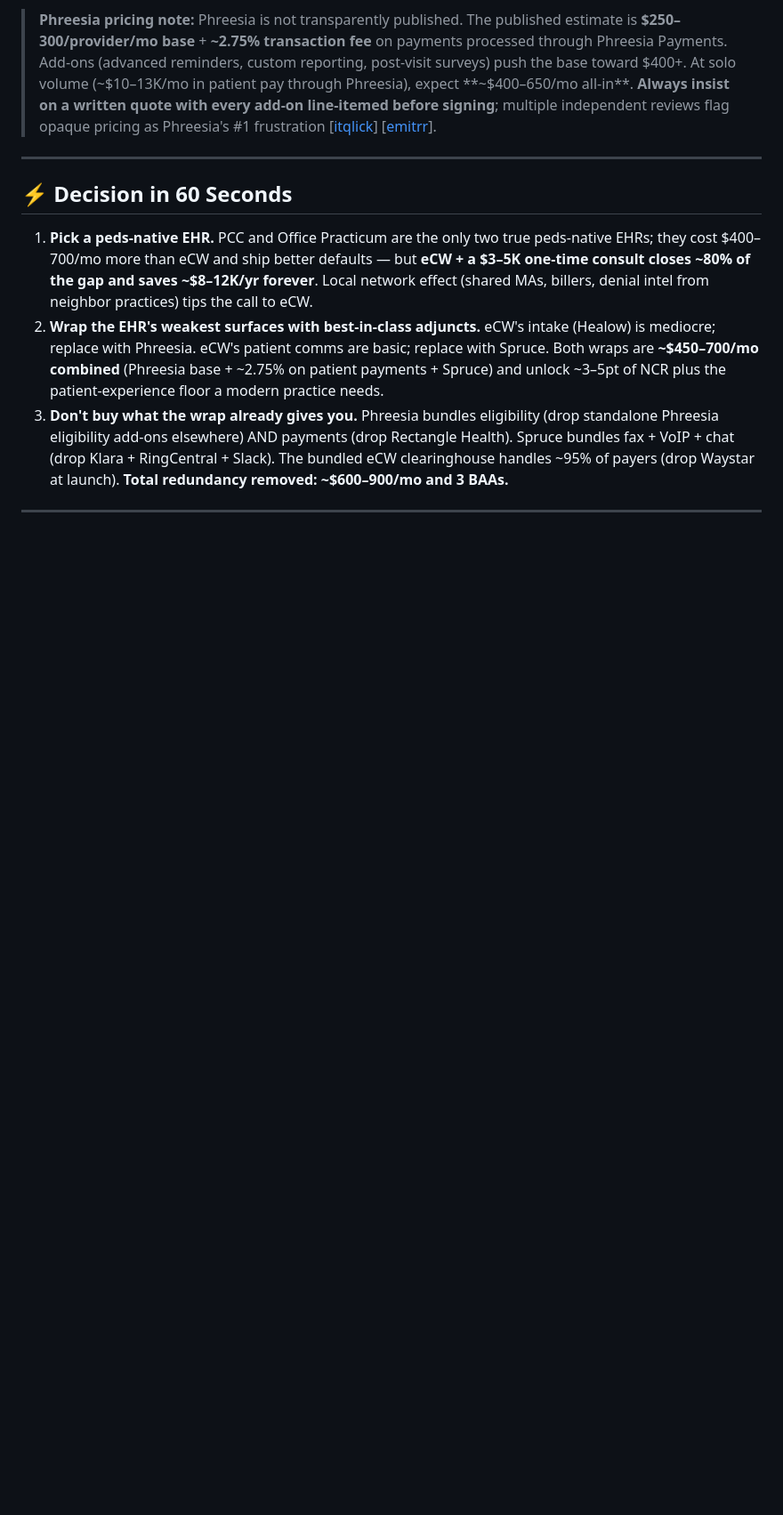
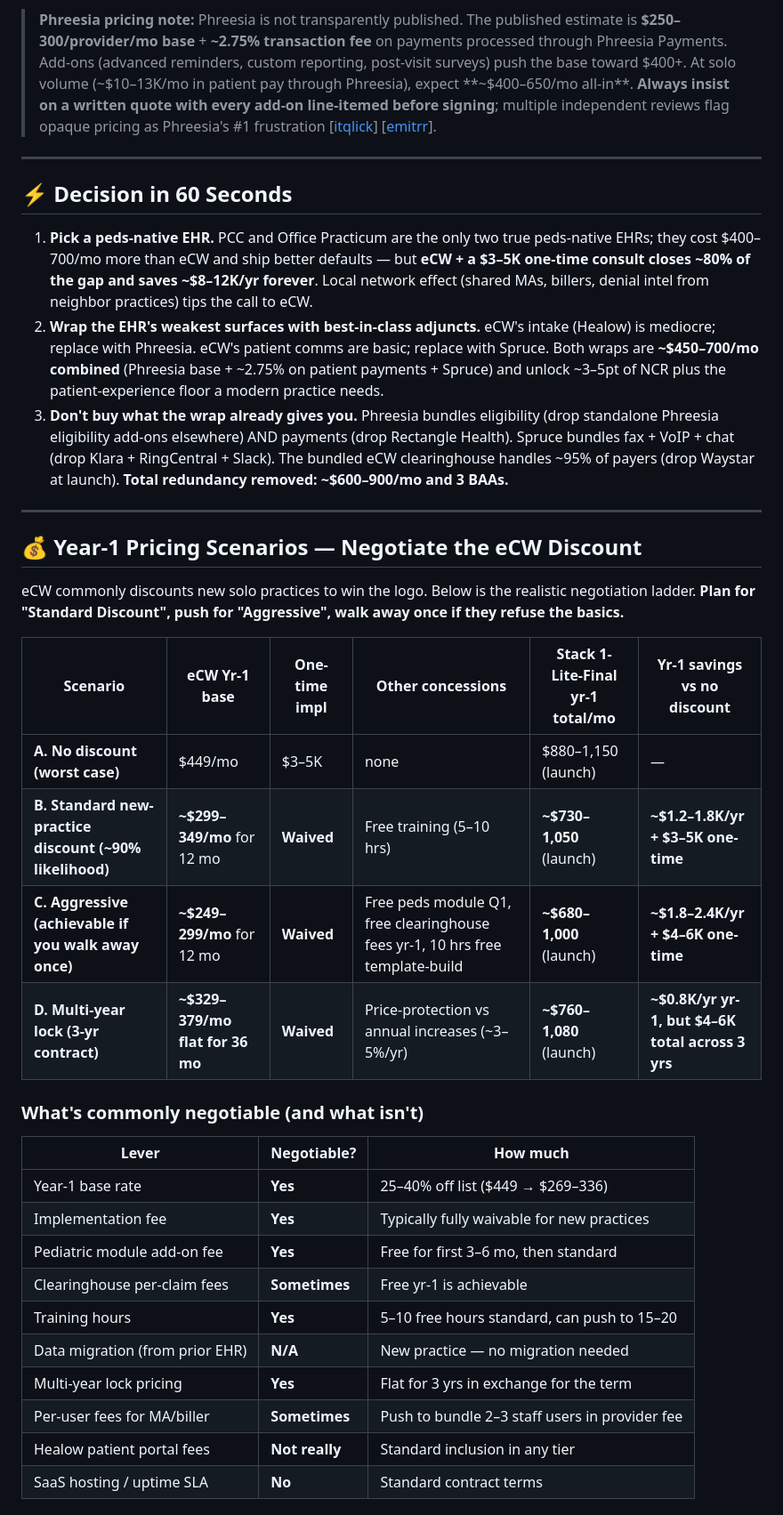
Before and after one commit to anishtallapureddy/anish-projects, a Markdown page: pm-portfolio/pediatrics-practice-stack/README.md, the part around one of its changes. Shown at 89% size. Rendered like a GitHub page; blank space fills up the shorter version.

```diff
--- a/pm-portfolio/pediatrics-practice-stack/README.md
+++ b/pm-portfolio/pediatrics-practice-stack/README.md
@@ -39,3 +39,32 @@
 1. **Pick a peds-native EHR.** PCC and Office Practicum are the only two true peds-native EHRs; they cost $400–700/mo more than eCW and ship better defaults — but **eCW + a $3–5K one-time consult closes ~80% of the gap and saves ~$8–12K/yr forever**. Local network effect (shared MAs, billers, denial intel from neighbor practices) tips the call to eCW.
 2. **Wrap the EHR's weakest surfaces with best-in-class adjuncts.** eCW's intake (Healow) is mediocre; replace with Phreesia. eCW's patient comms are basic; replace with Spruce. Both wraps are **~$450–700/mo combined** (Phreesia base + ~2.75% on patient payments + Spruce) and unlock ~3–5pt of NCR plus the patient-experience floor a modern practice needs.
 3. **Don't buy what the wrap already gives you.** Phreesia bundles eligibility (drop standalone Phreesia eligibility add-ons elsewhere) AND payments (drop Rectangle Health). Spruce bundles fax + VoIP + chat (drop Klara + RingCentral + Slack). The bundled eCW clearinghouse handles ~95% of payers (drop Waystar at launch). **Total redundancy removed: ~$600–900/mo and 3 BAAs.**
+
+---
+
+## 💰 Year-1 Pricing Scenarios — Negotiate the eCW Discount
+
+eCW commonly discounts new solo practices to win the logo. Below is the realistic negotiation ladder. **Plan for "Standard Discount", push for "Aggressive", walk away once if they refuse the basics.**
+
+| Scenario | eCW Yr-1 base | One-time impl | Other concessions | Stack 1-Lite-Final yr-1 total/mo | Yr-1 savings vs no discount |
+|---|---|---|---|---|---|
+| **A. No discount (worst case)** | $449/mo | $3–5K | none | $880–1,150 (launch) | — |
+| **B. Standard new-practice discount (~90% likelihood)** | **~$299–349/mo** for 12 mo | **Waived** | Free training (5–10 hrs) | **~$730–1,050** (launch) | **~$1.2–1.8K/yr + $3–5K one-time** |
+| **C. Aggressive (achievable if you walk away once)** | **~$249–299/mo** for 12 mo | **Waived** | Free peds module Q1, free clearinghouse fees yr-1, 10 hrs free template-build | **~$680–1,000** (launch) | **~$1.8–2.4K/yr + $4–6K one-time** |
+| **D. Multi-year lock (3-yr contract)** | **~$329–379/mo flat for 36 mo** | **Waived** | Price-protection vs annual increases (~3–5%/yr) | **~$760–1,080** (launch) | **~$0.8K/yr yr-1, but $4–6K total across 3 yrs** |
+
+### What's commonly negotiable (and what isn't)
+
+| Lever | Negotiable? | How much |
+|---|---|---|
+| Year-1 base rate | **Yes** | 25–40% off list ($449 → $269–336) |
+| Implementation fee | **Yes** | Typically fully waivable for new practices |
+| Pediatric module add-on fee | **Yes** | Free for first 3–6 mo, then standard |
+| Clearinghouse per-claim fees | **Sometimes** | Free yr-1 is achievable |
+| Training hours | **Yes** | 5–10 free hours standard, can push to 15–20 |
+| Data migration (from prior EHR) | **N/A** | New practice — no migration needed |
+| Multi-year lock pricing | **Yes** | Flat for 3 yrs in exchange for the term |
+| Per-user fees for MA/biller | **Sometimes** | Push to bundle 2–3 staff users in provider fee |
+| Healow patient portal fees | **Not really** | Standard inclusion in any tier |
+| SaaS hosting / uptime SLA | **No** | Standard contract terms |
+
```
Also changed, not shown: other parts of pm-portfolio/pediatrics-practice-stack/README.md (+37 -2 lines).
